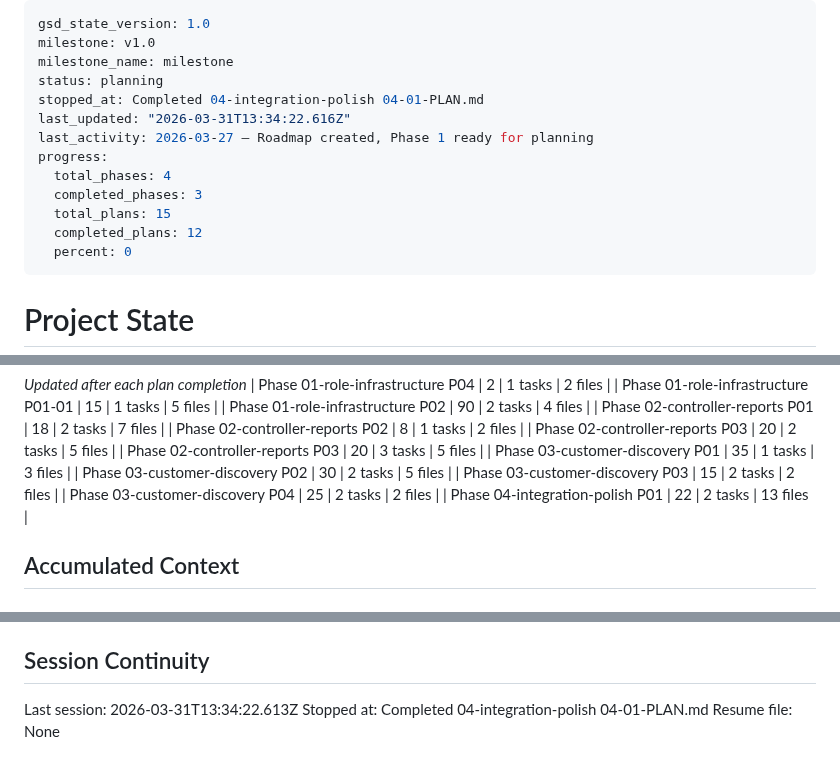
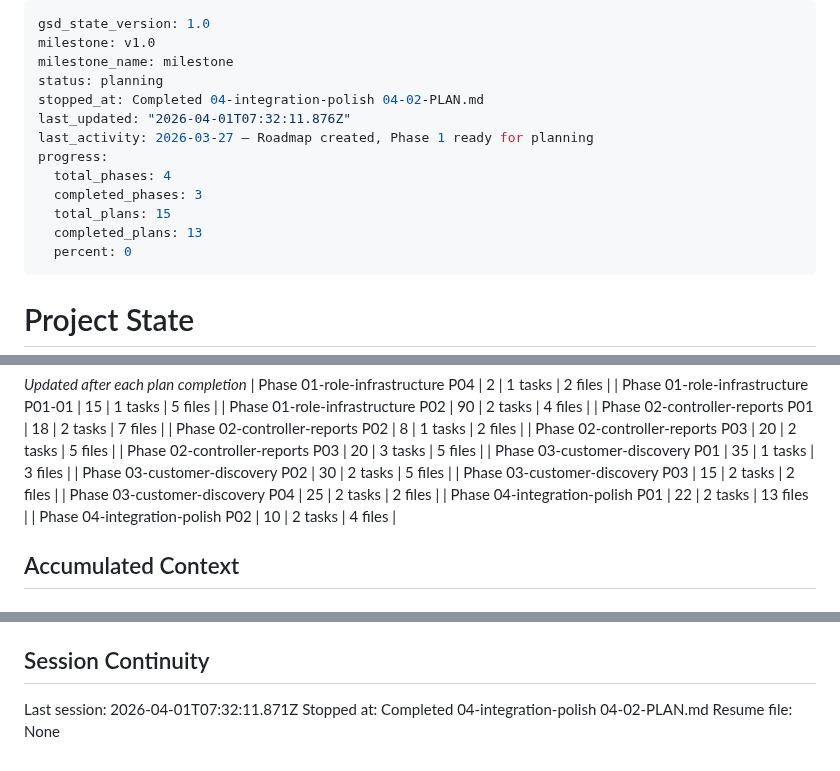
Before and after one commit to St4r4x/restaurant-analytics, a Markdown page: .planning/STATE.md, 3 parts joined by grey strips. GitHub-like rendering.

Commit message:
docs(04-02): complete remove-dead-code plan - Tasks 1-2 done, dead routes and endpoints removed
- Remove /hygiene-radar and /inspection view routes from ViewController
- Delete orphaned hygiene-radar.html and inspection.html templates
- Remove /cuisine-scores, /worst-cuisines, /popular-cuisines REST endpoints
- Remove unused BoroughCuisineScore and CuisineScore imports

```diff
--- a/.planning/STATE.md
+++ b/.planning/STATE.md
@@ -3,14 +3,14 @@ gsd_state_version: 1.0
 milestone: v1.0
 milestone_name: milestone
 status: planning
-stopped_at: Completed 04-integration-polish 04-01-PLAN.md
-last_updated: "2026-03-31T13:34:22.616Z"
+stopped_at: Completed 04-integration-polish 04-02-PLAN.md
+last_updated: "2026-04-01T07:32:11.876Z"
 last_activity: 2026-03-27 — Roadmap created, Phase 1 ready for planning
 progress:
   total_phases: 4
   completed_phases: 3
   total_plans: 15
-  completed_plans: 12
+  completed_plans: 13
   percent: 0
 ---
 
@@ -62,6 +62,7 @@ Progress: [░░░░░░░░░░] 0%
 | Phase 03-customer-discovery P03 | 15 | 2 tasks | 2 files |
 | Phase 03-customer-discovery P04 | 25 | 2 tasks | 2 files |
 | Phase 04-integration-polish P01 | 22 | 2 tasks | 13 files |
+| Phase 04-integration-polish P02 | 10 | 2 tasks | 4 files |
 
 ## Accumulated Context
 
@@ -117,6 +119,6 @@ None yet.
 
 ## Session Continuity
 
-Last session: 2026-03-31T13:34:22.613Z
-Stopped at: Completed 04-integration-polish 04-01-PLAN.md
+Last session: 2026-04-01T07:32:11.871Z
+Stopped at: Completed 04-integration-polish 04-02-PLAN.md
 Resume file: None
```
Also changed, not shown: other parts of .planning/STATE.md (+1 -0 lines), .planning/ROADMAP.md (+1 -1 lines), 1 other file.
